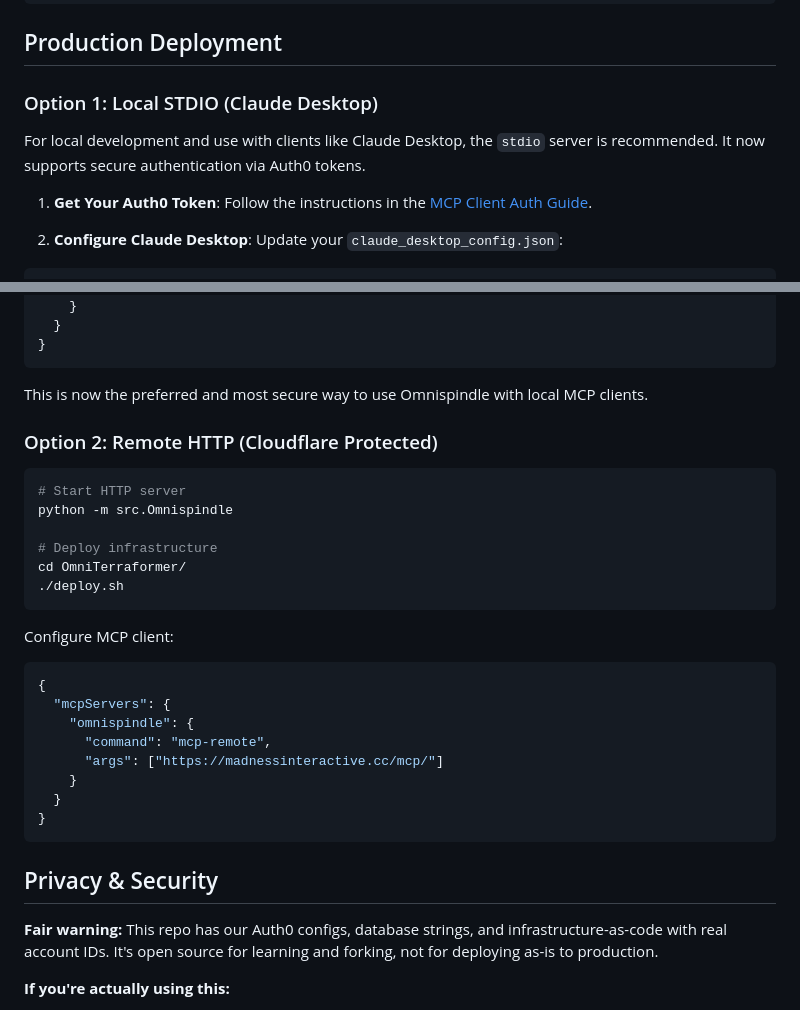
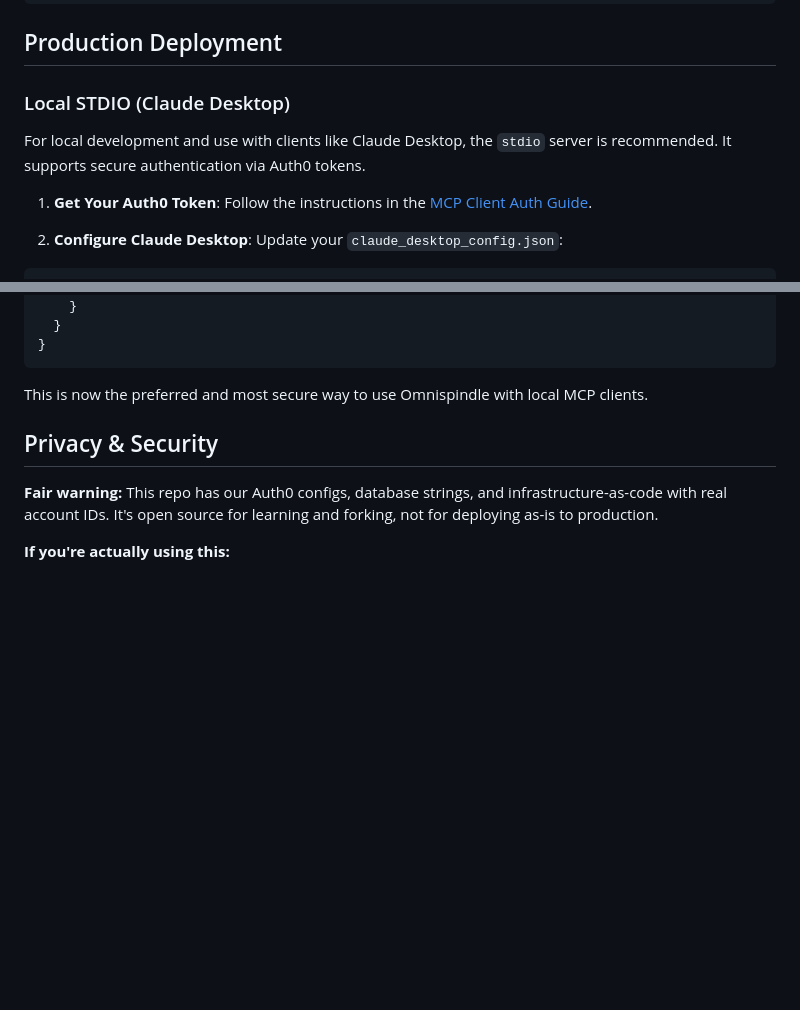
Before and after one commit to MadnessEngineering/Omnispindle, a Markdown page: README.md, 2 parts joined by grey strips. Rendered like a GitHub page; blank space fills up the shorter version.

Commit message:
docs: Remove Cloudflare deployment option from README
Removed the remote HTTP/Cloudflare deployment section as it's no longer the recommended approach. Local STDIO is now the primary deployment method.

🤖 Generated with [Claude Code](https://claude.com/claude-code)

Co-Authored-By: Claude Sonnet 4.5 <noreply@anthropic.com>

````diff
--- a/README.md
+++ b/README.md
@@ -171,9 +171,9 @@ python -c "from src.Omnispindle.stdio_server import OmniSpindleStdioServer; prin
 
 ## Production Deployment
 
-### Option 1: Local STDIO (Claude Desktop)
+### Local STDIO (Claude Desktop)
 
-For local development and use with clients like Claude Desktop, the `stdio` server is recommended. It now supports secure authentication via Auth0 tokens.
+For local development and use with clients like Claude Desktop, the `stdio` server is recommended. It supports secure authentication via Auth0 tokens.
 
 1.  **Get Your Auth0 Token**: Follow the instructions in the [MCP Client Auth Guide](./docs/MCP_CLIENT_AUTH.md).
 
@@ -196,27 +196,6 @@ For local development and use with clients like Claude Desktop, the `stdio` serv
 ```
 
 This is now the preferred and most secure way to use Omnispindle with local MCP clients.
-
-### Option 2: Remote HTTP (Cloudflare Protected)
-```bash
-# Start HTTP server
-python -m src.Omnispindle
-
-# Deploy infrastructure
-cd OmniTerraformer/
-./deploy.sh
-```
-Configure MCP client:
-```json
-{
-  "mcpServers": {
-    "omnispindle": {
-      "command": "mcp-remote",
-      "args": ["https://madnessinteractive.cc/mcp/"]
-    }
-  }
-}
-```
 
 ## Privacy & Security
 
````
